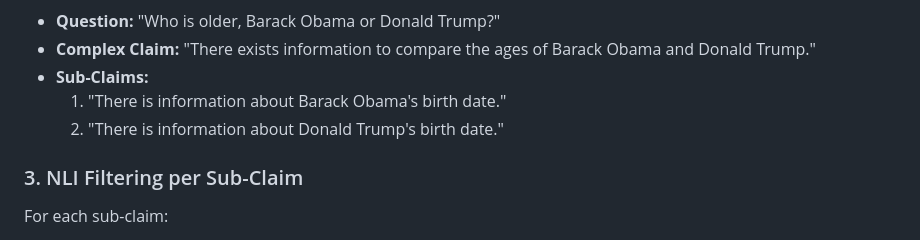
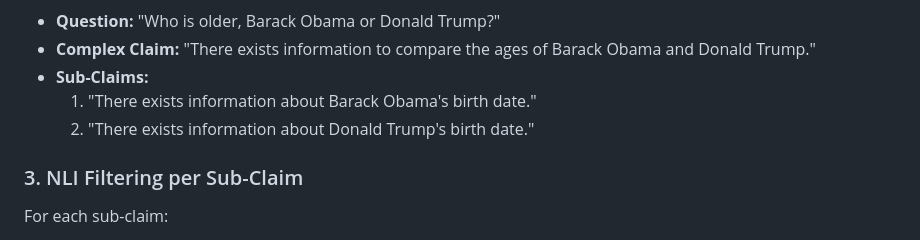
Before and after one commit to jaulamine-afk/rag-nli, a Markdown page: docs/rag_nli_subclaim.md, the part around the change. GitHub-like rendering.

```diff
--- a/docs/rag_nli_subclaim.md
+++ b/docs/rag_nli_subclaim.md
@@ -34,8 +34,8 @@ If the claim is **not decomposable** (i.e., it's a simple factual question), the
 - **Question:** "Who is older, Barack Obama or Donald Trump?"
 - **Complex Claim:** "There exists information to compare the ages of Barack Obama and Donald Trump."
 - **Sub-Claims:**
-  1. "There is information about Barack Obama's birth date."
-  2. "There is information about Donald Trump's birth date."
+  1. "There exists information about Barack Obama's birth date."
+  2. "There exists information about Donald Trump's birth date."
 
 ### 3. NLI Filtering per Sub-Claim
 For each sub-claim:
```
